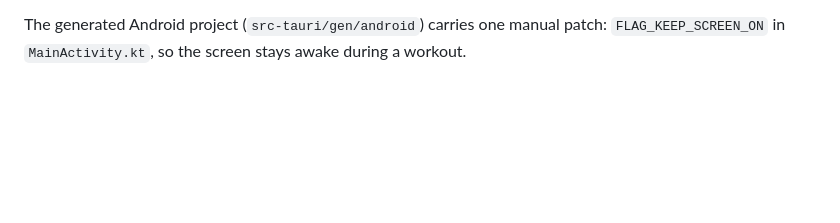
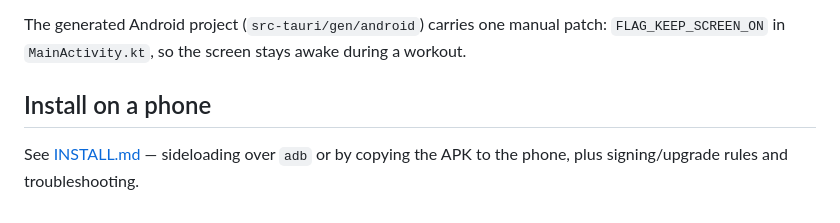
Before and after one commit to Pmalva87/wltimer, a Markdown page: README.md, the part around the change. GitHub-like rendering; blank space fills up the shorter version.

```diff
--- a/README.md
+++ b/README.md
@@ -131,3 +131,8 @@ downloaders/browsers reuse a cached file for a name they've already fetched.
 The generated Android project (`src-tauri/gen/android`) carries one manual
 patch: `FLAG_KEEP_SCREEN_ON` in `MainActivity.kt`, so the screen stays awake
 during a workout.
+
+## Install on a phone
+
+See [INSTALL.md](INSTALL.md) — sideloading over `adb` or by copying the APK to
+the phone, plus signing/upgrade rules and troubleshooting.
```
Also changed, not shown: INSTALL.md (added, +123 -0 lines).
